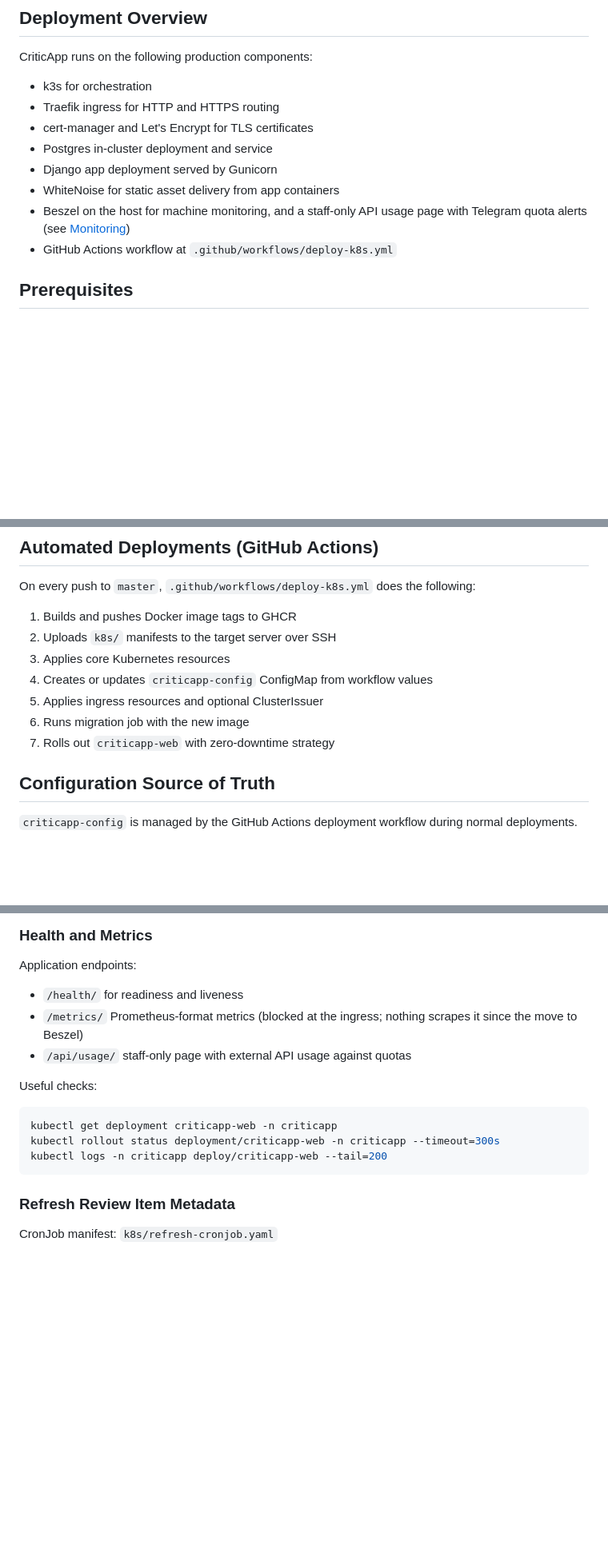
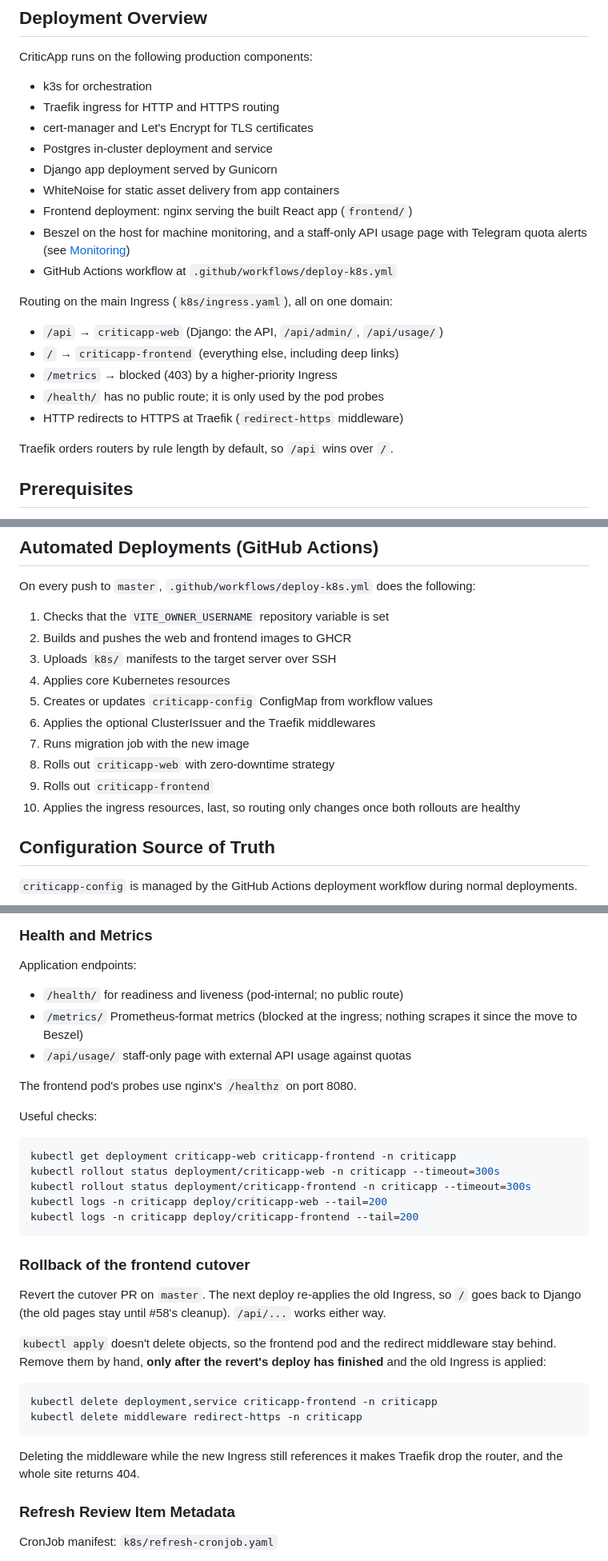
Before and after one commit to batman-nair/CriticApp, a Markdown page: docs/DEPLOYMENT.md, 3 parts joined by grey strips. Shown at 80% size. Rendered like a GitHub page; blank space fills up the shorter version.

Commit message:
Frontend cutover: deployment and API docs (step 5)
Co-Authored-By: Claude Opus 5.5 <noreply@anthropic.com>

````diff
--- a/docs/DEPLOYMENT.md
+++ b/docs/DEPLOYMENT.md
@@ -14,8 +14,19 @@ CriticApp runs on the following production components:
 - Postgres in-cluster deployment and service
 - Django app deployment served by Gunicorn
 - WhiteNoise for static asset delivery from app containers
+- Frontend deployment: nginx serving the built React app (`frontend/`)
 - Beszel on the host for machine monitoring, and a staff-only API usage page with Telegram quota alerts (see [Monitoring](#monitoring))
 - GitHub Actions workflow at `.github/workflows/deploy-k8s.yml`
+
+Routing on the main Ingress (`k8s/ingress.yaml`), all on one domain:
+
+- `/api` → `criticapp-web` (Django: the API, `/api/admin/`, `/api/usage/`)
+- `/` → `criticapp-frontend` (everything else, including deep links)
+- `/metrics` → blocked (403) by a higher-priority Ingress
+- `/health/` has no public route; it is only used by the pod probes
+- HTTP redirects to HTTPS at Traefik (`redirect-https` middleware)
+
+Traefik orders routers by rule length by default, so `/api` wins over `/`.
 
 ## Prerequisites
 
@@ -151,13 +174,16 @@ kubectl get certificate -n criticapp
 
 On every push to `master`, `.github/workflows/deploy-k8s.yml` does the following:
 
-1. Builds and pushes Docker image tags to GHCR
-2. Uploads `k8s/` manifests to the target server over SSH
-3. Applies core Kubernetes resources
-4. Creates or updates `criticapp-config` ConfigMap from workflow values
-5. Applies ingress resources and optional ClusterIssuer
-6. Runs migration job with the new image
-7. Rolls out `criticapp-web` with zero-downtime strategy
+1. Checks that the `VITE_OWNER_USERNAME` repository variable is set
+2. Builds and pushes the web and frontend images to GHCR
+3. Uploads `k8s/` manifests to the target server over SSH
+4. Applies core Kubernetes resources
+5. Creates or updates `criticapp-config` ConfigMap from workflow values
+6. Applies the optional ClusterIssuer and the Traefik middlewares
+7. Runs migration job with the new image
+8. Rolls out `criticapp-web` with zero-downtime strategy
+9. Rolls out `criticapp-frontend`
+10. Applies the ingress resources, last, so routing only changes once both rollouts are healthy
 
 ## Configuration Source of Truth
 
@@ -180,17 +206,34 @@ Recommended operational rule:
 
 Application endpoints:
 
-- `/health/` for readiness and liveness
+- `/health/` for readiness and liveness (pod-internal; no public route)
 - `/metrics/` Prometheus-format metrics (blocked at the ingress; nothing scrapes it since the move to Beszel)
 - `/api/usage/` staff-only page with external API usage against quotas
+
+The frontend pod's probes use nginx's `/healthz` on port 8080.
 
 Useful checks:
 
 ```bash
-kubectl get deployment criticapp-web -n criticapp
+kubectl get deployment criticapp-web criticapp-frontend -n criticapp
 kubectl rollout status deployment/criticapp-web -n criticapp --timeout=300s
+kubectl rollout status deployment/criticapp-frontend -n criticapp --timeout=300s
 kubectl logs -n criticapp deploy/criticapp-web --tail=200
+kubectl logs -n criticapp deploy/criticapp-frontend --tail=200
 ```
+
+### Rollback of the frontend cutover
+
+Revert the cutover PR on `master`. The next deploy re-applies the old Ingress, so `/` goes back to Django (the old pages stay until #58's cleanup). `/api/...` works either way.
+
+`kubectl apply` doesn't delete objects, so the frontend pod and the redirect middleware stay behind. Remove them by hand, **only after the revert's deploy has finished** and the old Ingress is applied:
+
+```bash
+kubectl delete deployment,service criticapp-frontend -n criticapp
+kubectl delete middleware redirect-https -n criticapp
+```
+
+Deleting the middleware while the new Ingress still references it makes Traefik drop the router, and the whole site returns 404.
 
 ### Refresh Review Item Metadata
 
````
Also changed, not shown: other parts of docs/DEPLOYMENT.md (+23 -1 lines), docs/API_ENDPOINTS.md (+4 -2 lines).
